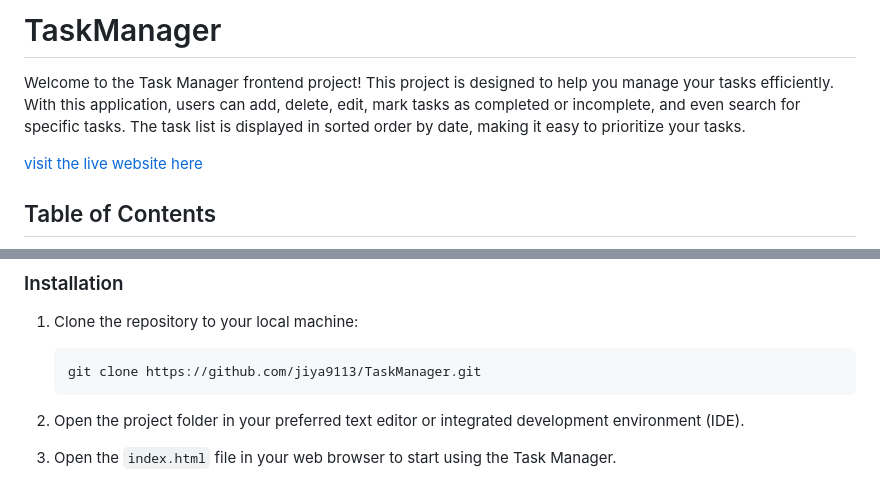
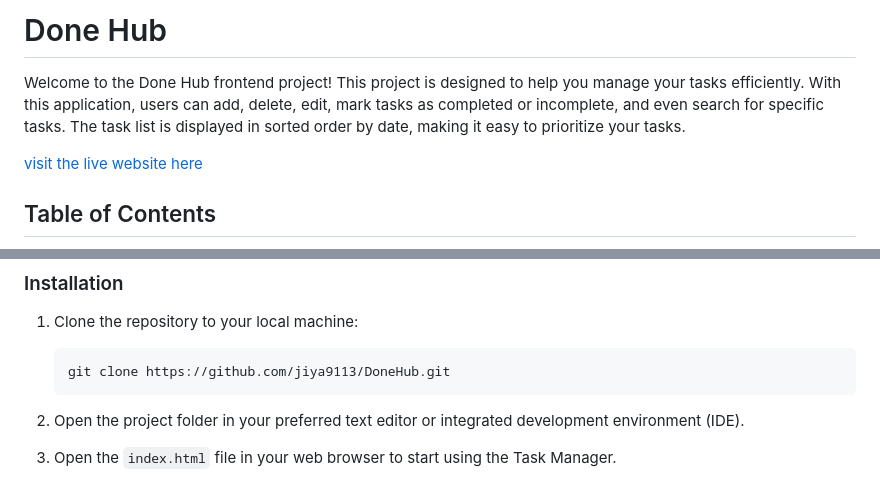
Before and after one commit to jiya9113/DoneHub, a Markdown page: README.md, 2 parts joined by grey strips. Drawn GitHub-style.

````diff
--- a/README.md
+++ b/README.md
@@ -1,6 +1,6 @@
-# TaskManager
+# Done Hub
 
-Welcome to the Task Manager frontend project! This project is designed to help you manage your tasks efficiently. With this application, users can add, delete, edit, mark tasks as completed or incomplete, and even search for specific tasks. The task list is displayed in sorted order by date, making it easy to prioritize your tasks.
+Welcome to the Done Hub frontend project! This project is designed to help you manage your tasks efficiently. With this application, users can add, delete, edit, mark tasks as completed or incomplete, and even search for specific tasks. The task list is displayed in sorted order by date, making it easy to prioritize your tasks.
 
 [visit the live website here](https://jiya9113.github.io/TaskManager/)
 
@@ -21,7 +21,7 @@ To use this Task Manager Frontend Project, you need a modern web browser that su
 ### Installation
 1. Clone the repository to your local machine:
    ```bash
-   git clone https://github.com/jiya9113/TaskManager.git
+   git clone https://github.com/jiya9113/DoneHub.git
    ```
 
 2. Open the project folder in your preferred text editor or integrated development environment (IDE).
````
